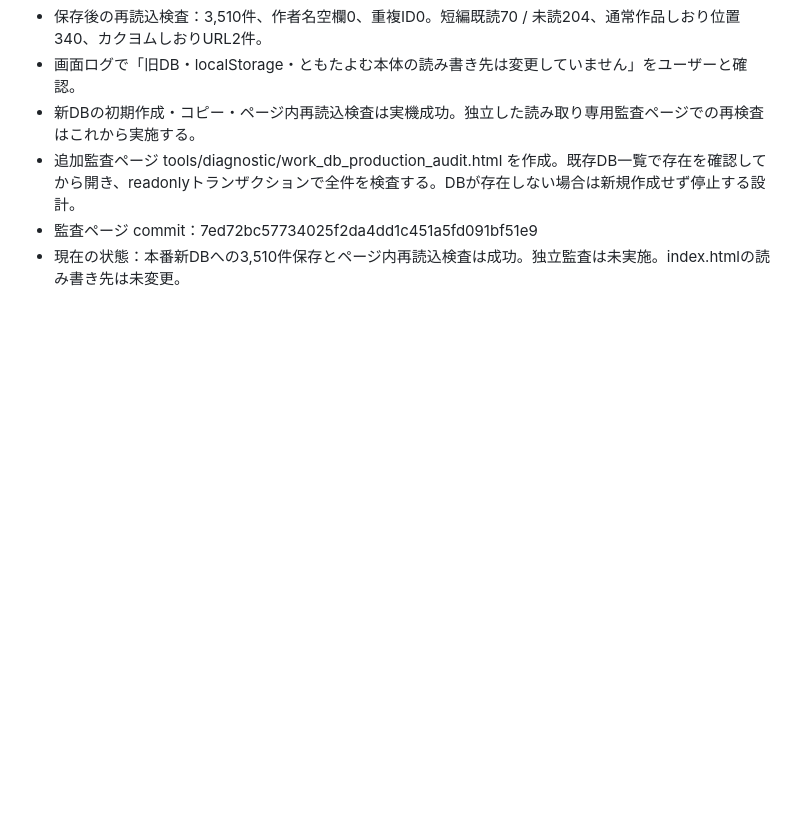
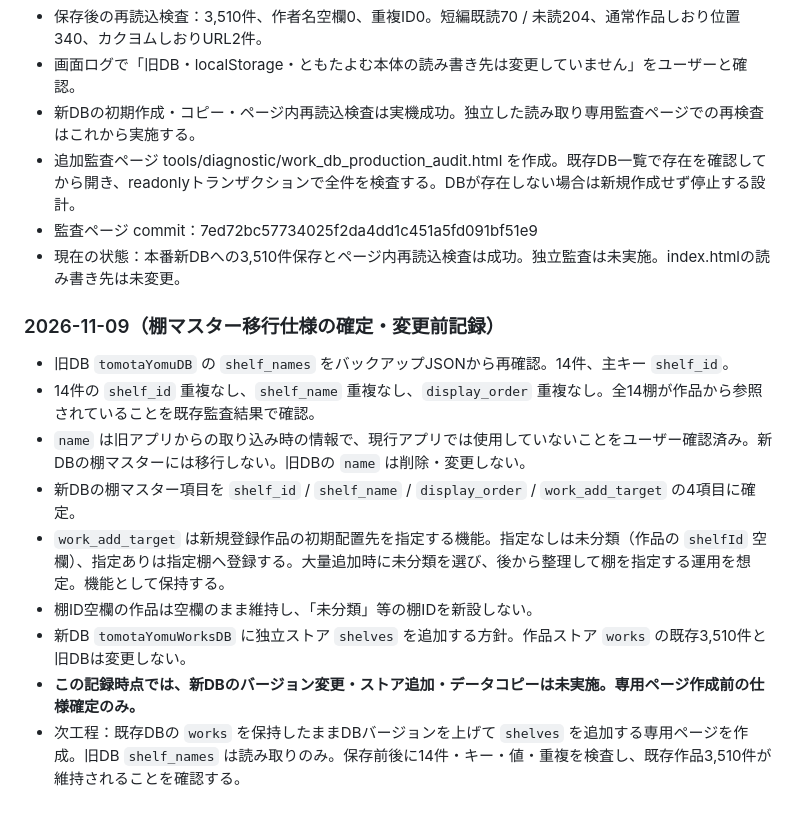
Before and after one commit to tomotaday/tomotayomu, a Markdown page: docs/data-migration-log.md, the part around the change. GitHub-like rendering; blank space fills up the shorter version.

Commit message:
Document shelf master migration specification

```diff
--- a/docs/data-migration-log.md
+++ b/docs/data-migration-log.md
@@ -241,3 +241,16 @@
 - 追加監査ページ tools/diagnostic/work_db_production_audit.html を作成。既存DB一覧で存在を確認してから開き、readonlyトランザクションで全件を検査する。DBが存在しない場合は新規作成せず停止する設計。
 - 監査ページ commit：7ed72bc57734025f2da4dd1c451a5fd091bf51e9
 - 現在の状態：本番新DBへの3,510件保存とページ内再読込検査は成功。独立監査は未実施。index.htmlの読み書き先は未変更。
+
+
+### 2026-11-09（棚マスター移行仕様の確定・変更前記録）
+
+- 旧DB `tomotaYomuDB` の `shelf_names` をバックアップJSONから再確認。14件、主キー `shelf_id`。
+- 14件の `shelf_id` 重複なし、`shelf_name` 重複なし、`display_order` 重複なし。全14棚が作品から参照されていることを既存監査結果で確認。
+- `name` は旧アプリからの取り込み時の情報で、現行アプリでは使用していないことをユーザー確認済み。新DBの棚マスターには移行しない。旧DBの `name` は削除・変更しない。
+- 新DBの棚マスター項目を `shelf_id` / `shelf_name` / `display_order` / `work_add_target` の4項目に確定。
+- `work_add_target` は新規登録作品の初期配置先を指定する機能。指定なしは未分類（作品の `shelfId` 空欄）、指定ありは指定棚へ登録する。大量追加時に未分類を選び、後から整理して棚を指定する運用を想定。機能として保持する。
+- 棚ID空欄の作品は空欄のまま維持し、「未分類」等の棚IDを新設しない。
+- 新DB `tomotaYomuWorksDB` に独立ストア `shelves` を追加する方針。作品ストア `works` の既存3,510件と旧DBは変更しない。
+- **この記録時点では、新DBのバージョン変更・ストア追加・データコピーは未実施。専用ページ作成前の仕様確定のみ。**
+- 次工程：既存DBの `works` を保持したままDBバージョンを上げて `shelves` を追加する専用ページを作成。旧DB `shelf_names` は読み取りのみ。保存前後に14件・キー・値・重複を検査し、既存作品3,510件が維持されることを確認する。
```
